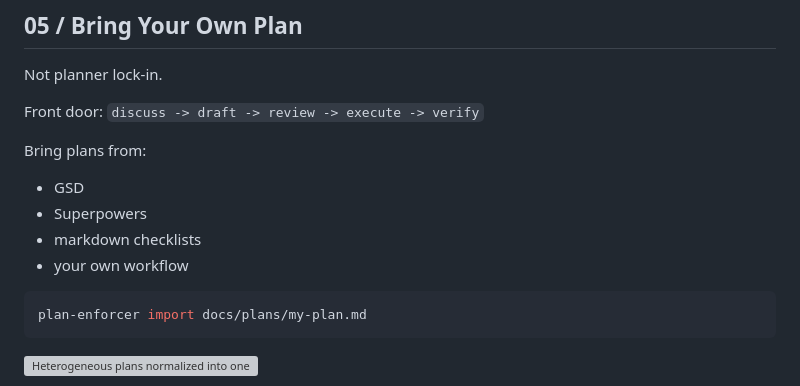
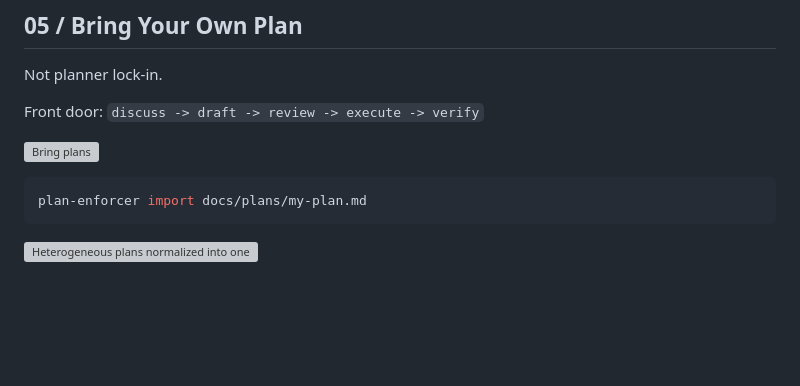
Before and after one commit to jccidc/.plan-enforcer, a Markdown page: README.md, the part around the change. Drawn GitHub-style; blank space fills up the shorter version; grey boxes are pictures that could not be loaded.

Commit message:
Update README to include image and command
Replace text with an image and add import command.

````diff
--- a/README.md
+++ b/README.md
@@ -89,11 +89,8 @@ Not planner lock-in.
 Front door:
 `discuss -> draft -> review -> execute -> verify`
 
-Bring plans from:
-- GSD
-- Superpowers
-- markdown checklists
-- your own workflow
+![Bring plans](docs/assets/stack.svg)
+
 
 ```bash
 plan-enforcer import docs/plans/my-plan.md
````
